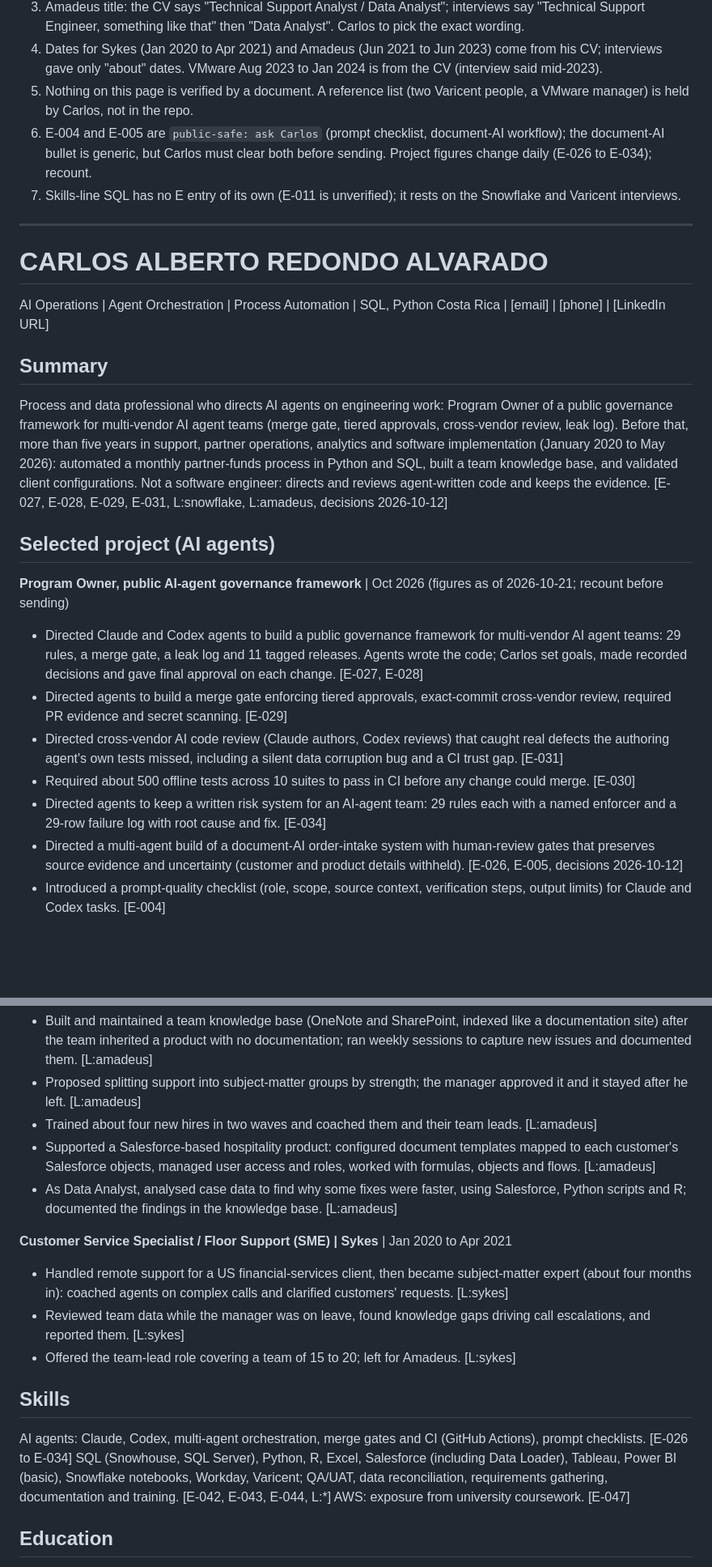
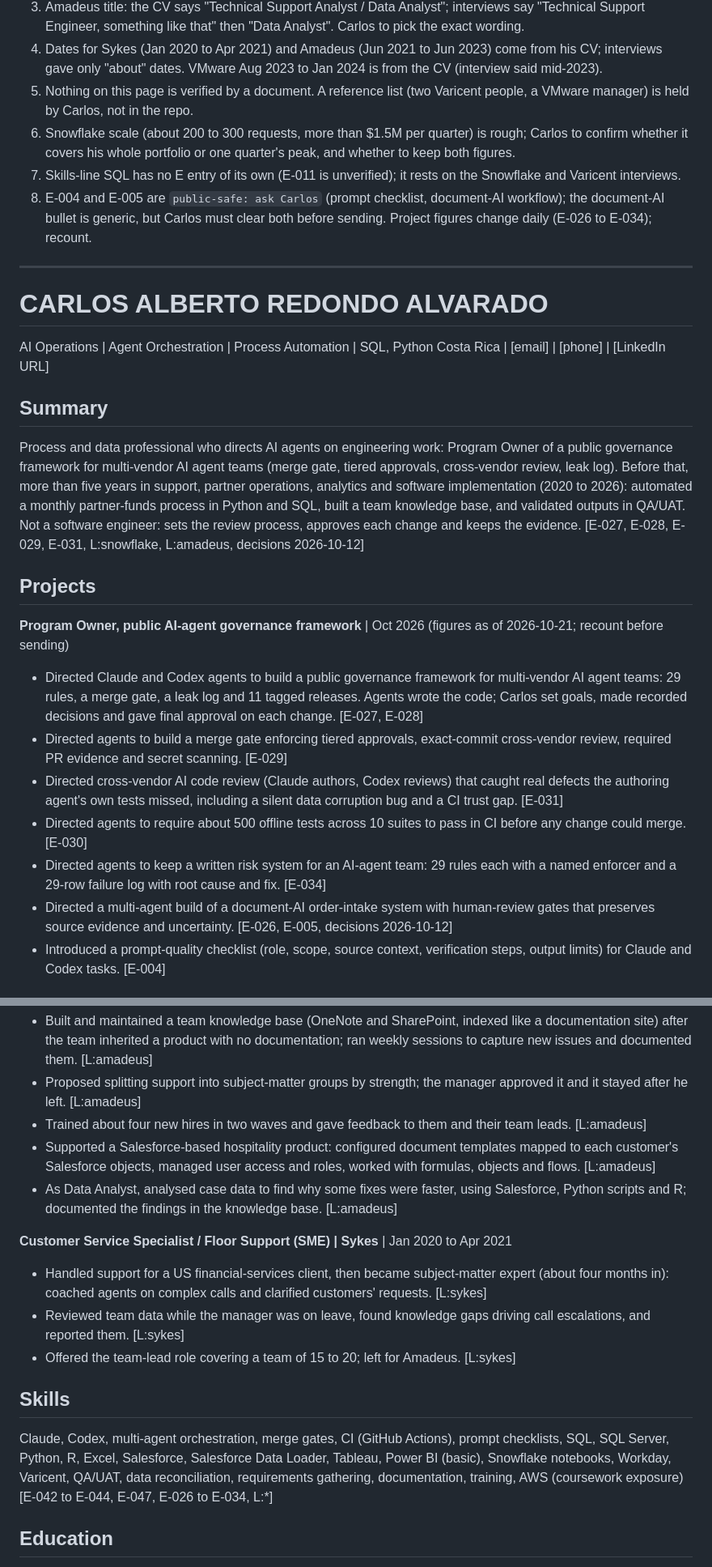
Before and after one commit to CarlitosRed/career-agent-hq, a Markdown page: cv/cv-v1-variant-b-ai-operations.md, 2 parts joined by grey strips. Shown at 81% size. GitHub-like rendering; blank space fills up the shorter version.

```diff
--- a/cv/cv-v1-variant-b-ai-operations.md
+++ b/cv/cv-v1-variant-b-ai-operations.md
@@ -7,8 +7,9 @@ Draft by Claudio · Career PM (Claude), 2026-10-27. Not reviewed, not approved,
 3. Amadeus title: the CV says "Technical Support Analyst / Data Analyst"; interviews say "Technical Support Engineer, something like that" then "Data Analyst". Carlos to pick the exact wording.
 4. Dates for Sykes (Jan 2020 to Apr 2021) and Amadeus (Jun 2021 to Jun 2023) come from his CV; interviews gave only "about" dates. VMware Aug 2023 to Jan 2024 is from the CV (interview said mid-2023).
 5. Nothing on this page is verified by a document. A reference list (two Varicent people, a VMware manager) is held by Carlos, not in the repo.
-7. E-004 and E-005 are `public-safe: ask Carlos` (prompt checklist, document-AI workflow); the document-AI bullet is generic, but Carlos must clear both before sending. Project figures change daily (E-026 to E-034); recount.
-6. Skills-line SQL has no E entry of its own (E-011 is unverified); it rests on the Snowflake and Varicent interviews.
+6. Snowflake scale (about 200 to 300 requests, more than $1.5M per quarter) is rough; Carlos to confirm whether it covers his whole portfolio or one quarter's peak, and whether to keep both figures.
+7. Skills-line SQL has no E entry of its own (E-011 is unverified); it rests on the Snowflake and Varicent interviews.
+8. E-004 and E-005 are `public-safe: ask Carlos` (prompt checklist, document-AI workflow); the document-AI bullet is generic, but Carlos must clear both before sending. Project figures change daily (E-026 to E-034); recount.
 
 ---
 
@@ -17,16 +18,16 @@ AI Operations | Agent Orchestration | Process Automation | SQL, Python
 Costa Rica | [email] | [phone] | [LinkedIn URL]
 
 ## Summary
-Process and data professional who directs AI agents on engineering work: Program Owner of a public governance framework for multi-vendor AI agent teams (merge gate, tiered approvals, cross-vendor review, leak log). Before that, more than five years in support, partner operations, analytics and software implementation (January 2020 to May 2026): automated a monthly partner-funds process in Python and SQL, built a team knowledge base, and validated client configurations. Not a software engineer: directs and reviews agent-written code and keeps the evidence. [E-027, E-028, E-029, E-031, L:snowflake, L:amadeus, decisions 2026-10-12]
+Process and data professional who directs AI agents on engineering work: Program Owner of a public governance framework for multi-vendor AI agent teams (merge gate, tiered approvals, cross-vendor review, leak log). Before that, more than five years in support, partner operations, analytics and software implementation (2020 to 2026): automated a monthly partner-funds process in Python and SQL, built a team knowledge base, and validated outputs in QA/UAT. Not a software engineer: sets the review process, approves each change and keeps the evidence. [E-027, E-028, E-029, E-031, L:snowflake, L:amadeus, decisions 2026-10-12]
 
-## Selected project (AI agents)
+## Projects
 **Program Owner, public AI-agent governance framework** | Oct 2026 (figures as of 2026-10-21; recount before sending)
 - Directed Claude and Codex agents to build a public governance framework for multi-vendor AI agent teams: 29 rules, a merge gate, a leak log and 11 tagged releases. Agents wrote the code; Carlos set goals, made recorded decisions and gave final approval on each change. [E-027, E-028]
 - Directed agents to build a merge gate enforcing tiered approvals, exact-commit cross-vendor review, required PR evidence and secret scanning. [E-029]
 - Directed cross-vendor AI code review (Claude authors, Codex reviews) that caught real defects the authoring agent's own tests missed, including a silent data corruption bug and a CI trust gap. [E-031]
-- Required about 500 offline tests across 10 suites to pass in CI before any change could merge. [E-030]
+- Directed agents to require about 500 offline tests across 10 suites to pass in CI before any change could merge. [E-030]
 - Directed agents to keep a written risk system for an AI-agent team: 29 rules each with a named enforcer and a 29-row failure log with root cause and fix. [E-034]
-- Directed a multi-agent build of a document-AI order-intake system with human-review gates that preserves source evidence and uncertainty (customer and product details withheld). [E-026, E-005, decisions 2026-10-12]
+- Directed a multi-agent build of a document-AI order-intake system with human-review gates that preserves source evidence and uncertainty. [E-026, E-005, decisions 2026-10-12]
 - Introduced a prompt-quality checklist (role, scope, source context, verification steps, output limits) for Claude and Codex tasks. [E-004]
 
 ## Experience
@@ -52,19 +53,17 @@ Process and data professional who directs AI agents on engineering work: Program
 **Data Analyst, previously Technical Support (SME) | Amadeus** | Jun 2021 to Jun 2023
 - Built and maintained a team knowledge base (OneNote and SharePoint, indexed like a documentation site) after the team inherited a product with no documentation; ran weekly sessions to capture new issues and documented them. [L:amadeus]
 - Proposed splitting support into subject-matter groups by strength; the manager approved it and it stayed after he left. [L:amadeus]
-- Trained about four new hires in two waves and coached them and their team leads. [L:amadeus]
+- Trained about four new hires in two waves and gave feedback to them and their team leads. [L:amadeus]
 - Supported a Salesforce-based hospitality product: configured document templates mapped to each customer's Salesforce objects, managed user access and roles, worked with formulas, objects and flows. [L:amadeus]
 - As Data Analyst, analysed case data to find why some fixes were faster, using Salesforce, Python scripts and R; documented the findings in the knowledge base. [L:amadeus]
 
 **Customer Service Specialist / Floor Support (SME) | Sykes** | Jan 2020 to Apr 2021
-- Handled remote support for a US financial-services client, then became subject-matter expert (about four months in): coached agents on complex calls and clarified customers' requests. [L:sykes]
+- Handled support for a US financial-services client, then became subject-matter expert (about four months in): coached agents on complex calls and clarified customers' requests. [L:sykes]
 - Reviewed team data while the manager was on leave, found knowledge gaps driving call escalations, and reported them. [L:sykes]
 - Offered the team-lead role covering a team of 15 to 20; left for Amadeus. [L:sykes]
 
 ## Skills
-AI agents: Claude, Codex, multi-agent orchestration, merge gates and CI (GitHub Actions), prompt checklists. [E-026 to E-034]
-SQL (Snowhouse, SQL Server), Python, R, Excel, Salesforce (including Data Loader), Tableau, Power BI (basic), Snowflake notebooks, Workday, Varicent; QA/UAT, data reconciliation, requirements gathering, documentation and training. [E-042, E-043, E-044, L:*]
-AWS: exposure from university coursework. [E-047]
+Claude, Codex, multi-agent orchestration, merge gates, CI (GitHub Actions), prompt checklists, SQL, SQL Server, Python, R, Excel, Salesforce, Salesforce Data Loader, Tableau, Power BI (basic), Snowflake notebooks, Workday, Varicent, QA/UAT, data reconciliation, requirements gathering, documentation, training, AWS (coursework exposure) [E-042 to E-044, E-047, E-026 to E-034, L:*]
 
 ## Education
 Data Science Engineering, LEAD University (in progress, 50%+ completed). [E-045]
```
Also changed, not shown: other parts of cv/cv-v1-variant-b-ai-operations.md (+1 -1 lines), cv/cv-v1-variant-a-business-consultant.md (+8 -8 lines).
